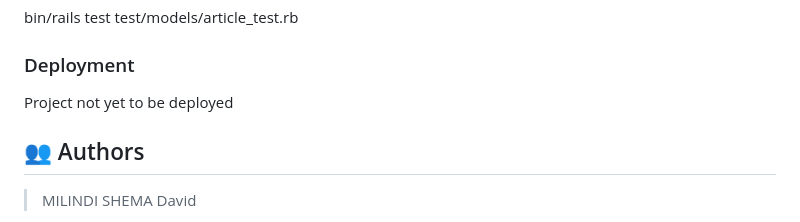
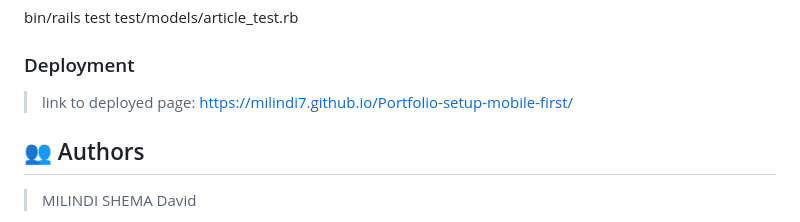
Before and after one commit to MILINDI7/Portfolio-setup-mobile-first, a Markdown page: README.md, the part around the change. Drawn GitHub-style.

```diff
--- a/README.md
+++ b/README.md
@@ -130,7 +130,7 @@ To run tests, run the following command:
 
 ### Deployment
 
-Project not yet to be deployed
+>link to deployed page: https://milindi7.github.io/Portfolio-setup-mobile-first/
 
 
 <!-- AUTHORS -->
```
